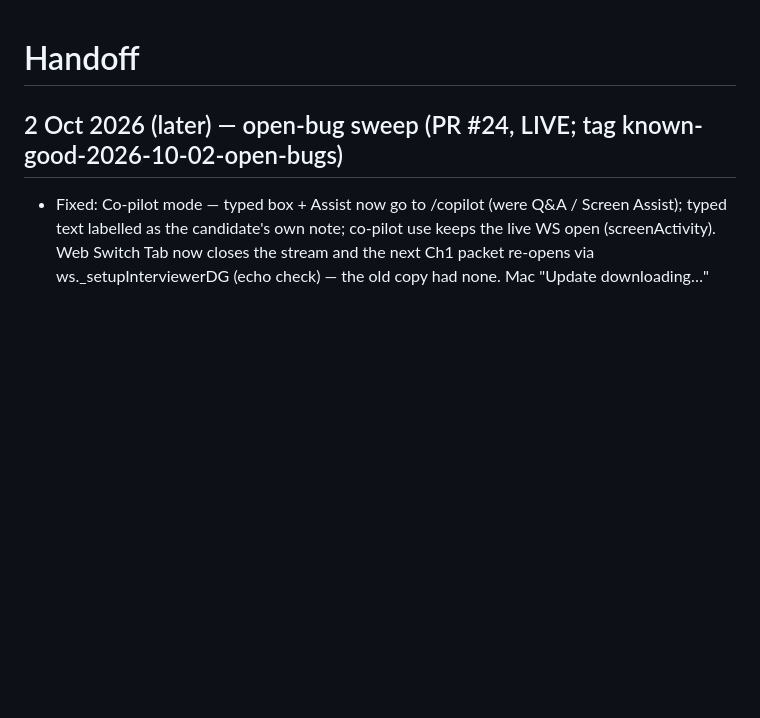
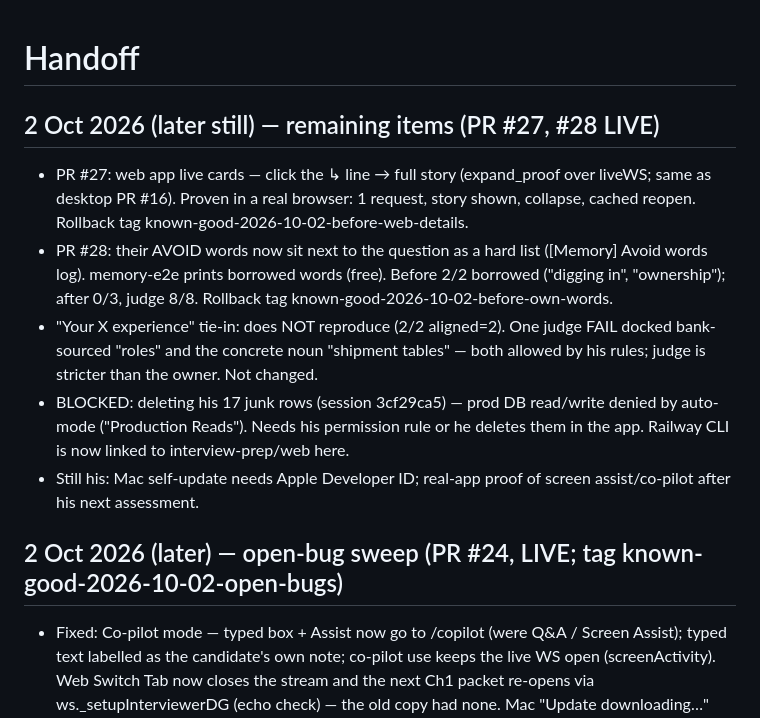
Before and after one commit to guru-dev-lab/interview-prep-app, a Markdown page: docs/HANDOFF.md, the part around the change. GitHub-like rendering; blank space fills up the shorter version.

Commit message:
Handoff: 2 Oct remaining items
Co-Authored-By: Claude Opus 5.5 <noreply@anthropic.com>

```diff
--- a/docs/HANDOFF.md
+++ b/docs/HANDOFF.md
@@ -1,4 +1,16 @@
 # Handoff
+
+## 2 Oct 2026 (later still) — remaining items (PR #27, #28 LIVE)
+- PR #27: web app live cards — click the ↳ line → full story (expand_proof over liveWS; same as desktop PR #16). Proven
+  in a real browser: 1 request, story shown, collapse, cached reopen. Rollback tag known-good-2026-10-02-before-web-details.
+- PR #28: their AVOID words now sit next to the question as a hard list ([Memory] Avoid words log). memory-e2e prints
+  borrowed words (free). Before 2/2 borrowed ("digging in", "ownership"); after 0/3, judge 8/8. Rollback tag
+  known-good-2026-10-02-before-own-words.
+- "Your X experience" tie-in: does NOT reproduce (2/2 aligned=2). One judge FAIL docked bank-sourced "roles" and the
+  concrete noun "shipment tables" — both allowed by his rules; judge is stricter than the owner. Not changed.
+- BLOCKED: deleting his 17 junk rows (session 3cf29ca5) — prod DB read/write denied by auto-mode ("Production Reads").
+  Needs his permission rule or he deletes them in the app. Railway CLI is now linked to interview-prep/web here.
+- Still his: Mac self-update needs Apple Developer ID; real-app proof of screen assist/co-pilot after his next assessment.
 
 ## 2 Oct 2026 (later) — open-bug sweep (PR #24, LIVE; tag known-good-2026-10-02-open-bugs)
 - Fixed: Co-pilot mode — typed box + Assist now go to /copilot (were Q&A / Screen Assist); typed text labelled as the
```
